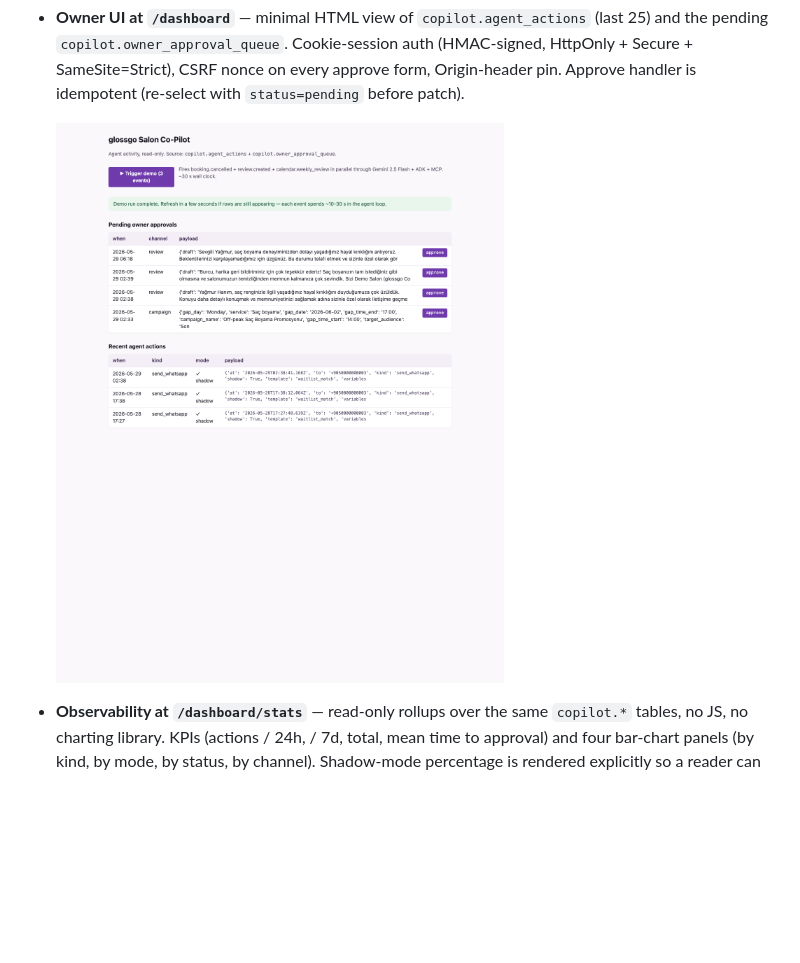
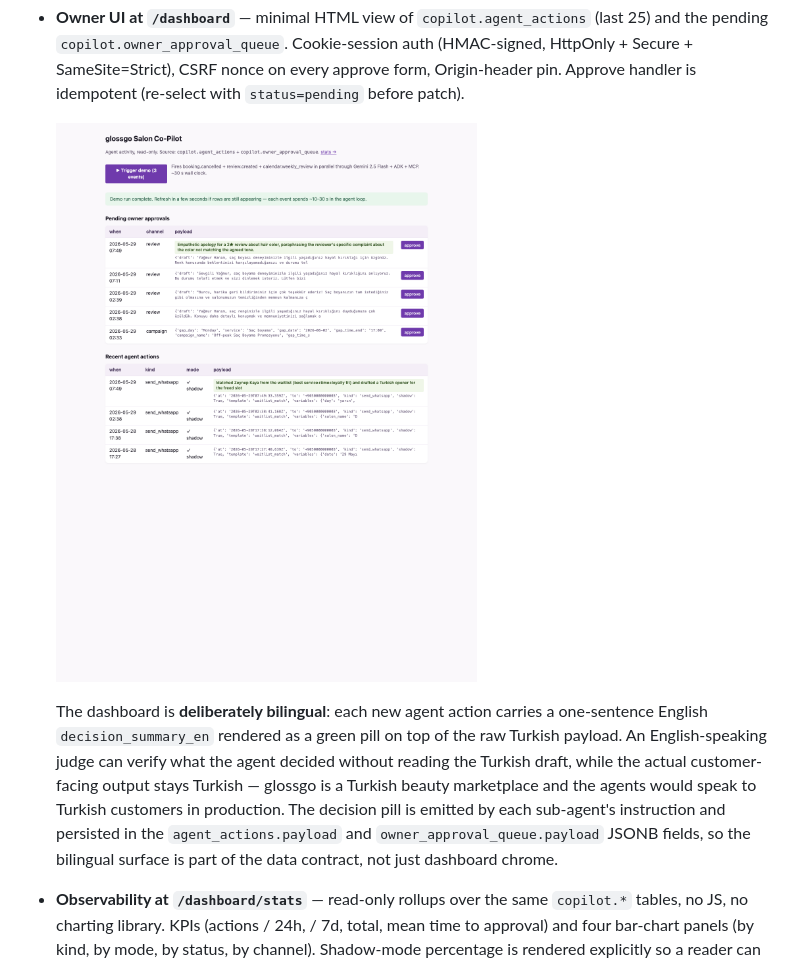
Before and after one commit to GlossGo/glossgo-salon-copilot, a Markdown page: docs/judges-guide.md, the part around the change. GitHub-like rendering; pictures changed too: docs/img/dashboard.png; blank space fills up the shorter version.

Commit message:
docs: judges-guide explains the bilingual dashboard contract + new screenshot
The dashboard.png screenshot has the new green English decision pills
above the Turkish payload preview on this morning's freshly-triggered
demo row. judges-guide.md now calls out the bilingual design as a
deliberate product choice: judges read the EN pill to verify what the
agent decided, the TR draft stays as the actual customer-facing output
for the Turkish market.

Older rows in the screenshot (from yesterday's demo runs) gracefully
fall back to just the raw payload preview — proof that the bilingual
field is optional and rollouts don't need a backfill.

```diff
--- a/docs/judges-guide.md
+++ b/docs/judges-guide.md
@@ -84,6 +84,18 @@ The challenge's emphasis on ADK and MCP shaped the structure directly:
   `status=pending` before patch).
 
   ![dashboard](img/dashboard.png)
+
+  The dashboard is **deliberately bilingual**: each new agent action
+  carries a one-sentence English `decision_summary_en` rendered as a
+  green pill on top of the raw Turkish payload. An English-speaking
+  judge can verify what the agent decided without reading the Turkish
+  draft, while the actual customer-facing output stays Turkish —
+  glossgo is a Turkish beauty marketplace and the agents would speak
+  to Turkish customers in production. The decision pill is emitted
+  by each sub-agent's instruction and persisted in the
+  `agent_actions.payload` and `owner_approval_queue.payload` JSONB
+  fields, so the bilingual surface is part of the data contract,
+  not just dashboard chrome.
 
 - **Observability at `/dashboard/stats`** — read-only rollups over the
   same `copilot.*` tables, no JS, no charting library. KPIs (actions / 24h,
```
